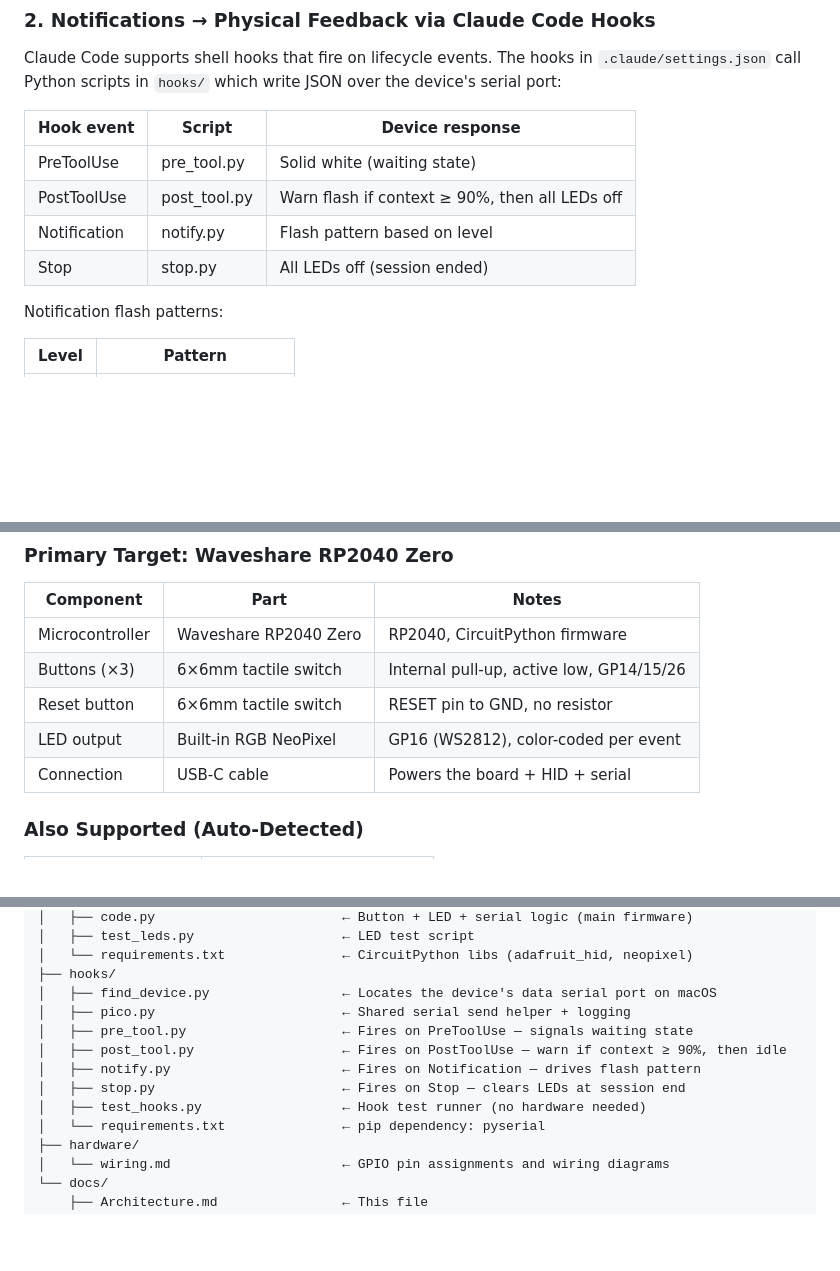
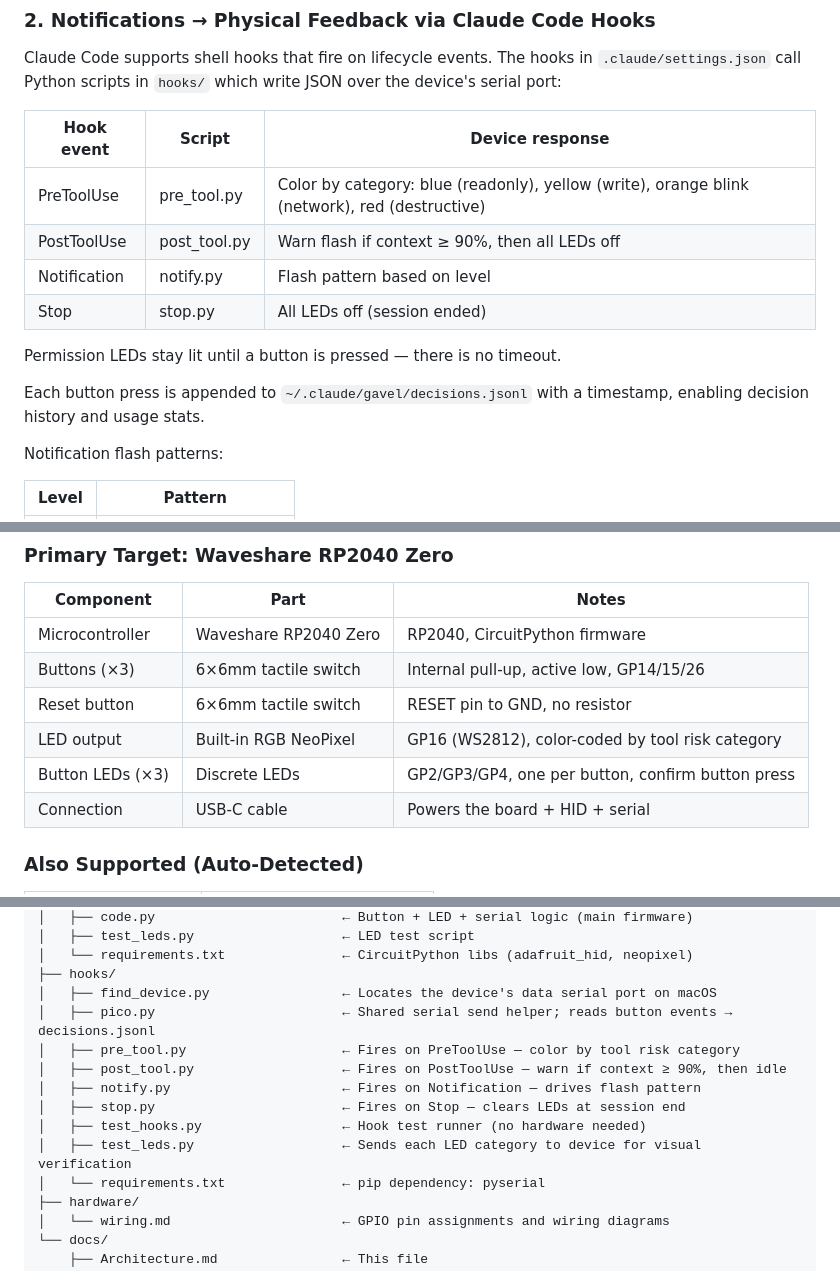
Before and after one commit to etalli/Gavel, a Markdown page: docs/Architecture.md, 3 parts joined by grey strips. Drawn GitHub-style; blank space fills up the shorter version.

Commit message:
docs: update Architecture.md — LED categories, button LEDs, decision log, no timeout

```diff
--- a/docs/Architecture.md
+++ b/docs/Architecture.md
@@ -48,10 +48,14 @@ over the device's serial port:
 
 | Hook event   | Script         | Device response              |
 |--------------|----------------|------------------------------|
-| PreToolUse   | pre_tool.py    | Solid white (waiting state)  |
+| PreToolUse   | pre_tool.py    | Color by category: blue (readonly), yellow (write), orange blink (network), red (destructive) |
 | PostToolUse  | post_tool.py   | Warn flash if context ≥ 90%, then all LEDs off |
 | Notification | notify.py      | Flash pattern based on level |
 | Stop         | stop.py        | All LEDs off (session ended) |
+
+Permission LEDs stay lit until a button is pressed — there is no timeout.
+
+Each button press is appended to `~/.claude/gavel/decisions.jsonl` with a timestamp, enabling decision history and usage stats.
 
 Notification flash patterns:
 
@@ -72,7 +76,8 @@ Notification flash patterns:
 | Microcontroller | Waveshare RP2040 Zero       | RP2040, CircuitPython firmware         |
 | Buttons (×3)    | 6×6mm tactile switch        | Internal pull-up, active low, GP14/15/26 |
 | Reset button    | 6×6mm tactile switch        | RESET pin to GND, no resistor          |
-| LED output      | Built-in RGB NeoPixel       | GP16 (WS2812), color-coded per event   |
+| LED output      | Built-in RGB NeoPixel       | GP16 (WS2812), color-coded by tool risk category |
+| Button LEDs (×3)| Discrete LEDs               | GP2/GP3/GP4, one per button, confirm button press |
 | Connection      | USB-C cable                 | Powers the board + HID + serial        |
 
 ### Also Supported (Auto-Detected)
@@ -104,12 +109,13 @@ See `hardware/wiring.md` for full pin assignments.
 │   └── requirements.txt               ← CircuitPython libs (adafruit_hid, neopixel)
 ├── hooks/
 │   ├── find_device.py                 ← Locates the device's data serial port on macOS
-│   ├── pico.py                        ← Shared serial send helper + logging
-│   ├── pre_tool.py                    ← Fires on PreToolUse — signals waiting state
+│   ├── pico.py                        ← Shared serial send helper; reads button events → decisions.jsonl
+│   ├── pre_tool.py                    ← Fires on PreToolUse — color by tool risk category
 │   ├── post_tool.py                   ← Fires on PostToolUse — warn if context ≥ 90%, then idle
 │   ├── notify.py                      ← Fires on Notification — drives flash pattern
 │   ├── stop.py                        ← Fires on Stop — clears LEDs at session end
 │   ├── test_hooks.py                  ← Hook test runner (no hardware needed)
+│   ├── test_leds.py                   ← Sends each LED category to device for visual verification
 │   └── requirements.txt               ← pip dependency: pyserial
 ├── hardware/
 │   └── wiring.md                      ← GPIO pin assignments and wiring diagrams
```
